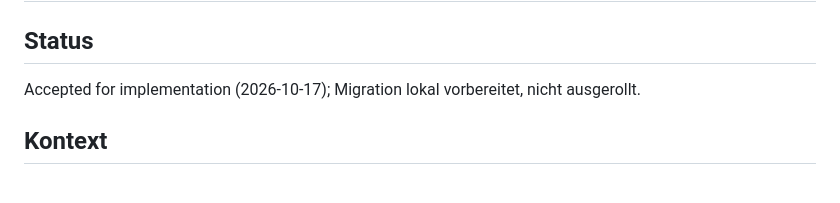
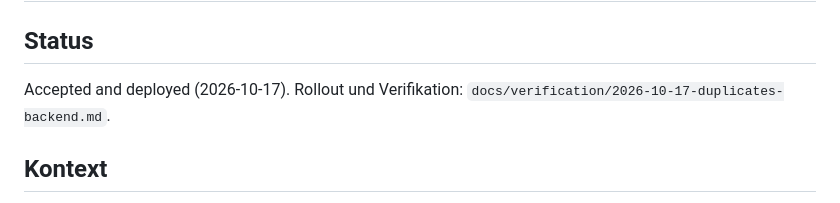
Before and after one commit to RaphaDevx/piggy, a Markdown page: docs/adr/0003-receipt-duplicate-review.md, the part around the change. Rendered like a GitHub page.

Commit message:
docs: record verified duplicate backend rollout

```diff
--- a/docs/adr/0003-receipt-duplicate-review.md
+++ b/docs/adr/0003-receipt-duplicate-review.md
@@ -1,7 +1,7 @@
 # ADR 0003: Explizite, transaktionale Quittungs-Duplikatprüfung
 
 ## Status
-Accepted for implementation (2026-10-17); Migration lokal vorbereitet, nicht ausgerollt.
+Accepted and deployed (2026-10-17). Rollout und Verifikation: `docs/verification/2026-10-17-duplicates-backend.md`.
 
 ## Kontext
 Ein erneuter Scan darf bestehende Bankverknüpfungen, manuell geprüfte Angaben oder Aufteilungen nicht verlieren. Ein besseres Bild muss unabhängig von Artikeln und anderen Feldern übernommen werden können. Zwei tatsächliche Käufe mit identischem Datum/Betrag/Laden sollen dauerhaft getrennt bleiben können.
```
Also changed, not shown: docs/verification/2026-10-17-duplicates-backend.md (added, +30 -0 lines).
